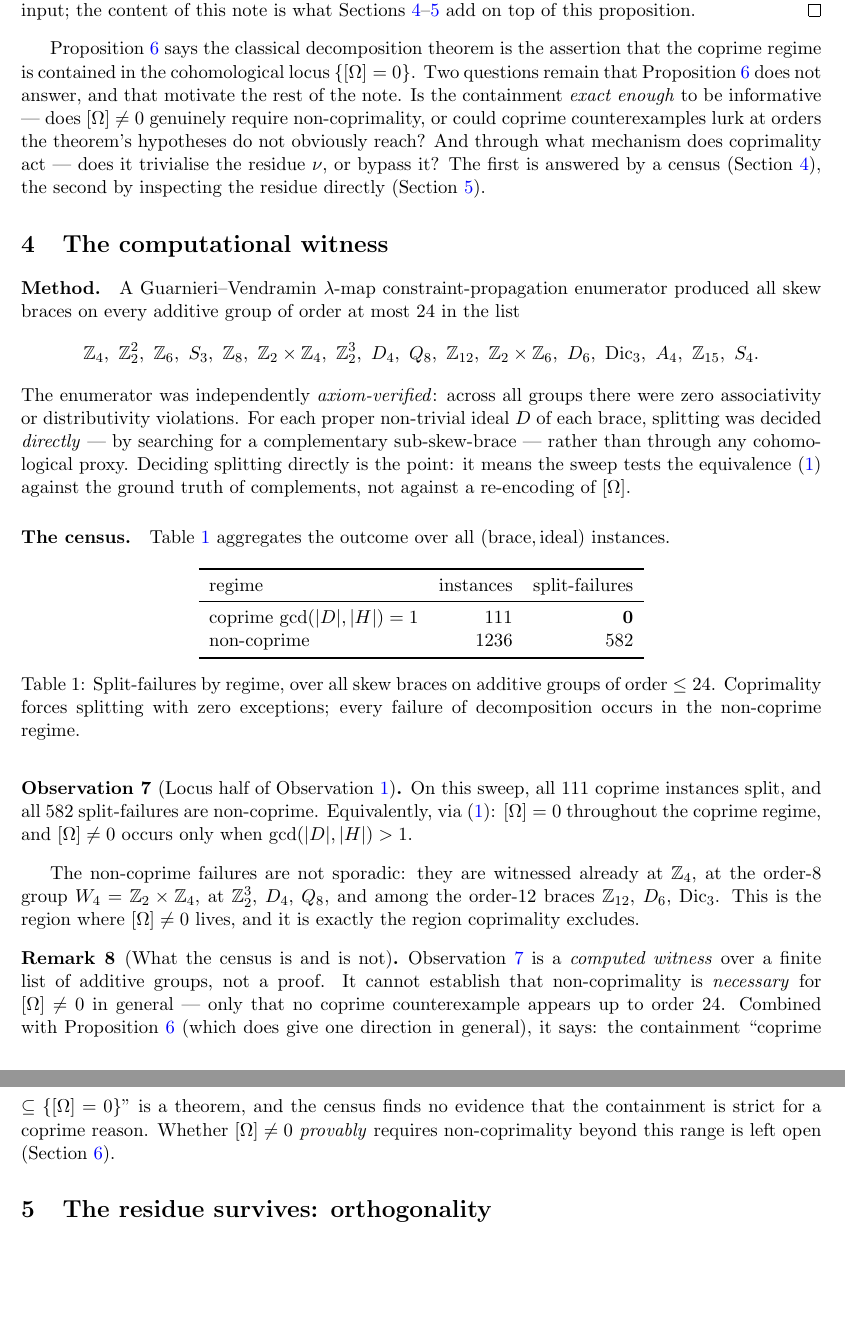
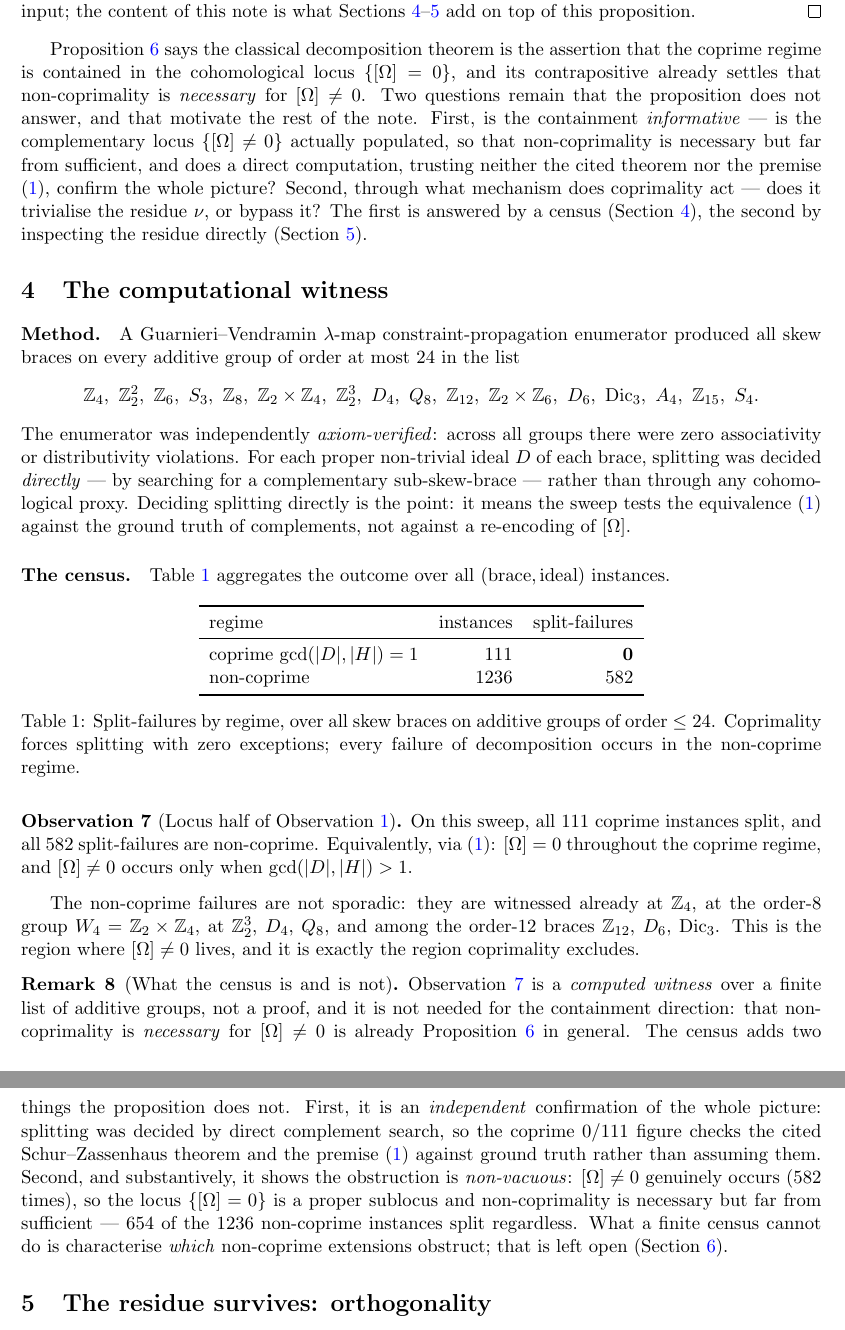
Before and after one commit to scotmacbeth/work-in-progress, a LaTeX paper (papers/coprime-omega-locus-residue.tex): two parts of pages 4 and 5 of 6, joined at a grey line, cut so that both start at the same text, the shorter picture padded with empty space. Compiled offline with pdfLaTeX.

Commit message:
WRITE 2026-10-01: revision — fix logic slip (necessity of non-coprimality IS Prop:locus, not open); recast census role as independent confirmation + non-vacuity (necessary-not-sufficient, 654 non-coprime split); open problems = sharp obstruction criterion + general nu-orthogonality.

```diff
--- a/papers/coprime-omega-locus-residue.tex
+++ b/papers/coprime-omega-locus-residue.tex
@@ -224,12 +225,14 @@ Sections~\ref{sec:witness}--\ref{sec:residue} add on top of this proposition.
 \end{proof}
 
 Proposition~\ref{prop:locus} says the classical decomposition theorem is the assertion that
-the coprime regime is contained in the cohomological locus $\{[\Omega]=0\}$. Two questions
-remain that Proposition~\ref{prop:locus} does not answer, and that motivate the rest of the
-note. Is the containment \emph{exact enough} to be informative --- does $[\Omega]\ne0$
-genuinely require non-coprimality, or could coprime counterexamples lurk at orders the
-theorem's hypotheses do not obviously reach? And through what mechanism does coprimality act
---- does it trivialise the residue $\nu$, or bypass it? The first is answered by a census
+the coprime regime is contained in the cohomological locus $\{[\Omega]=0\}$, and its
+contrapositive already settles that non-coprimality is \emph{necessary} for $[\Omega]\ne0$.
+Two questions remain that the proposition does not answer, and that motivate the rest of the
+note. First, is the containment \emph{informative} --- is the complementary locus
+$\{[\Omega]\ne0\}$ actually populated, so that non-coprimality is necessary but far from
+sufficient, and does a direct computation, trusting neither the cited theorem nor the premise
+\eqref{eq:premise}, confirm the whole picture? Second, through what mechanism does coprimality
+act --- does it trivialise the residue $\nu$, or bypass it? The first is answered by a census
 (Section~\ref{sec:witness}), the second by inspecting the residue directly
 (Section~\ref{sec:residue}).
 
@@ -282,13 +285,17 @@ lives, and it is exactly the region coprimality excludes.
 
 \begin{remark}[What the census is and is not]\label{rem:scope}
 Observation~\ref{obs:locus} is a \emph{computed witness} over a finite list of additive
-groups, not a proof. It cannot establish that non-coprimality is \emph{necessary} for
-$[\Omega]\ne0$ in general --- only that no coprime counterexample appears up to order $24$.
-Combined with Proposition~\ref{prop:locus} (which does give one direction in general), it
-says: the containment ``coprime $\subseteq\{[\Omega]=0\}$'' is a theorem, and the census
-finds no evidence that the containment is strict for a coprime reason. Whether $[\Omega]\ne0$
-\emph{provably} requires non-coprimality beyond this range is left open
-(Section~\ref{sec:conclusion}).
+groups, not a proof, and it is not needed for the containment direction: that non-coprimality
+is \emph{necessary} for $[\Omega]\ne0$ is already Proposition~\ref{prop:locus} in general. The
+census adds two things the proposition does not. First, it is an \emph{independent}
+confirmation of the whole picture: splitting was decided by direct complement search, so the
+coprime $0/111$ figure checks the cited Schur--Zassenhaus theorem and the premise
+\eqref{eq:premise} against ground truth rather than assuming them. Second, and substantively,
+it shows the obstruction is \emph{non-vacuous}: $[\Omega]\ne0$ genuinely occurs ($582$ times),
+so the locus $\{[\Omega]=0\}$ is a proper sublocus and non-coprimality is necessary but far
+from sufficient --- $654$ of the $1236$ non-coprime instances split regardless. What a
+finite census cannot do is characterise \emph{which} non-coprime extensions obstruct; that is
+left open (Section~\ref{sec:conclusion}).
 \end{remark}
 
 \section{The residue survives: orthogonality}\label{sec:residue}
```
Also changed, not shown: memory/for-robin/2026-10-01-coprime-omega-locus-note.md (+8 -2 lines), papers/coprime-omega-locus-residue.pdf, papers/coprime-omega-locus-residue.tex (21 more changed lines).
